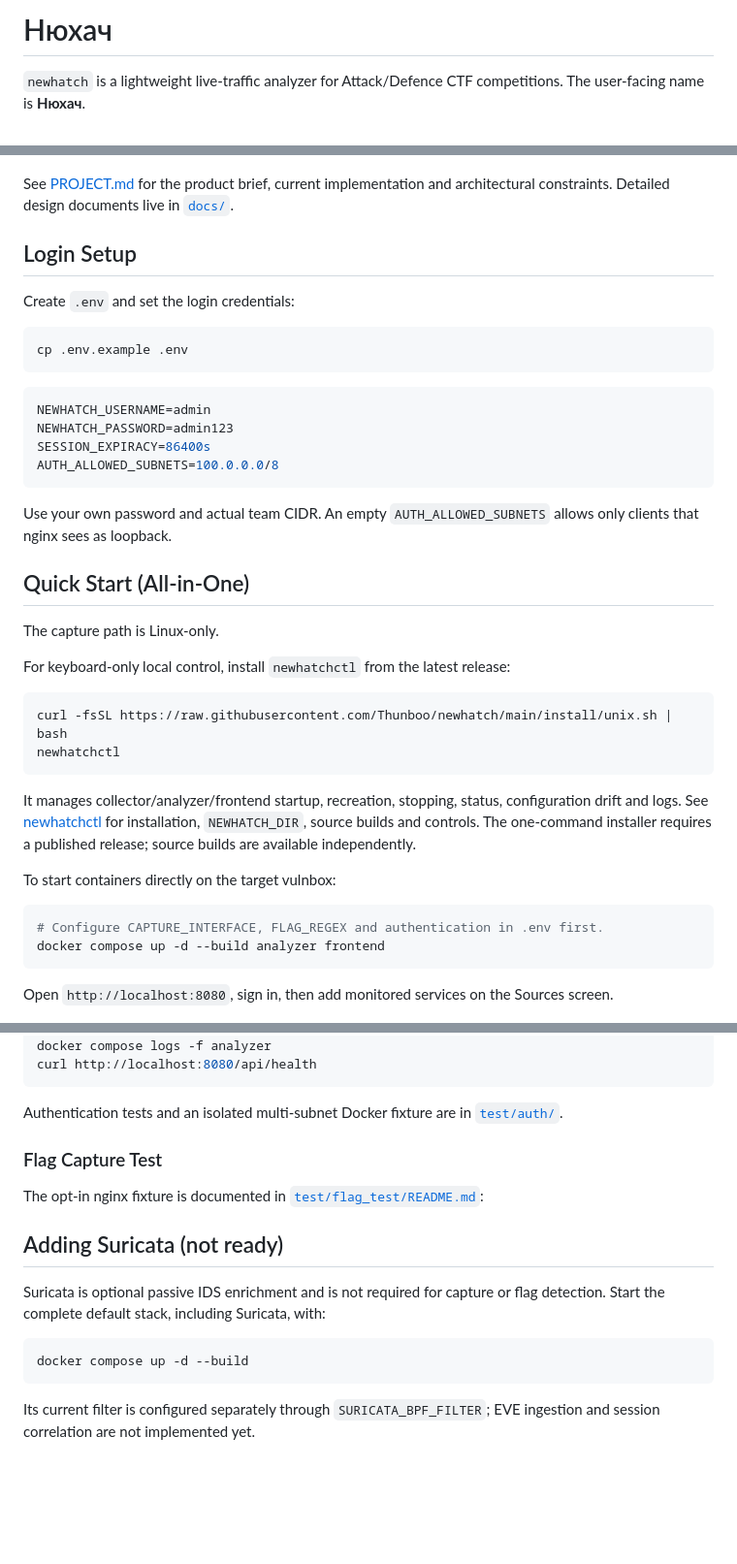
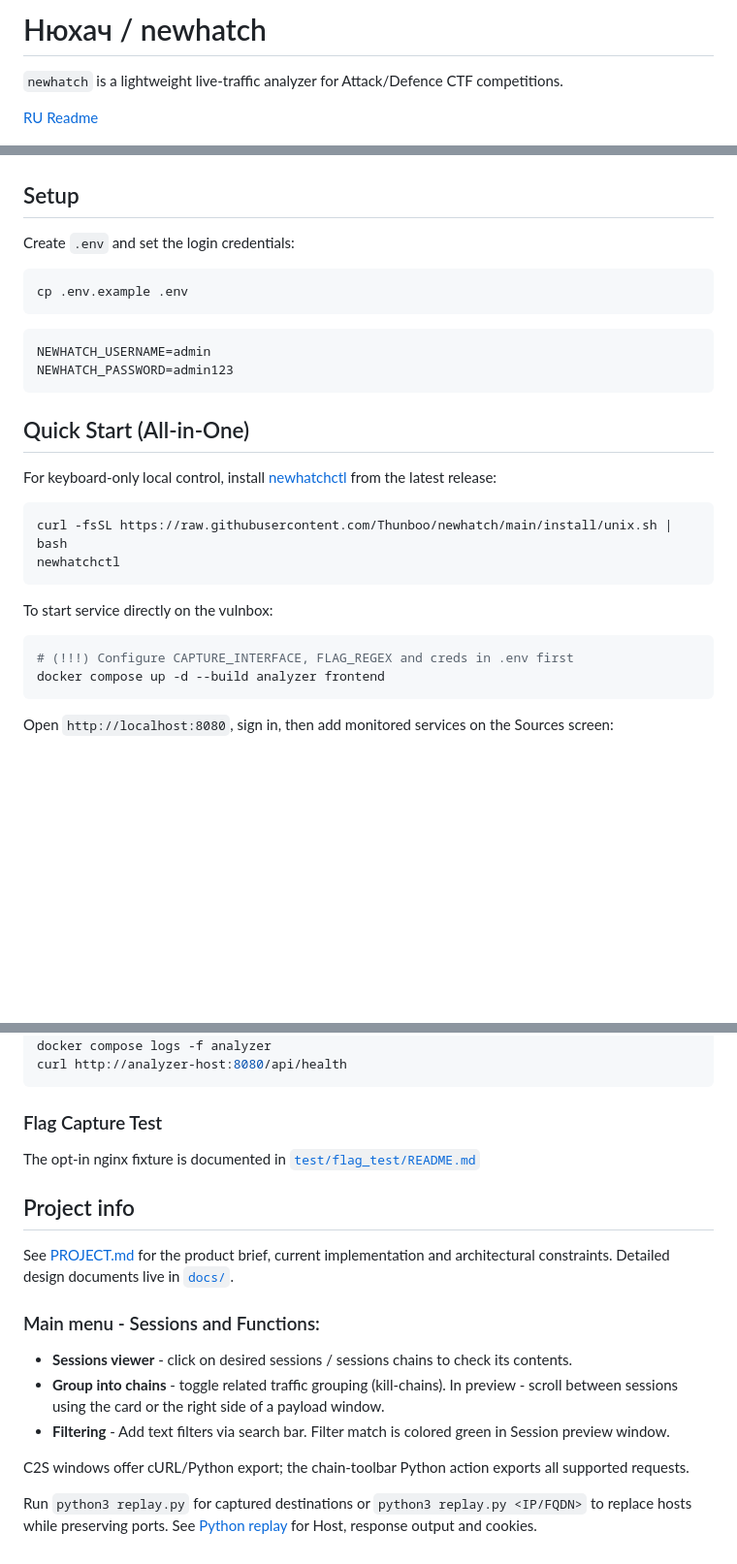
Before and after one commit to Thunboo/newhatch, a Markdown page: README.md, 3 parts joined by grey strips. Shown at 97% size. Drawn GitHub-style; blank space fills up the shorter version.

````diff
--- a/README.md
+++ b/README.md
@@ -1,12 +1,12 @@
-# Нюхач
+# Нюхач / newhatch
 
-`newhatch` is a lightweight live-traffic analyzer for Attack/Defence CTF competitions. The user-facing name is **Нюхач**.
+`newhatch` is a lightweight live-traffic analyzer for Attack/Defence CTF competitions.
+
+[RU Readme](README.RU.md)
 
 ![Reconstructed session details](docs/images/session-detail.png)
 
-See [PROJECT.md](PROJECT.md) for the product brief, current implementation and architectural constraints. Detailed design documents live in [`docs/`](docs/).
-
-## Login Setup
+## Setup
 
 Create `.env` and set the login credentials:
 
@@ -14,39 +14,28 @@ Create `.env` and set the login credentials:
 cp .env.example .env
 ```
 
-```env
+```py
 NEWHATCH_USERNAME=admin
 NEWHATCH_PASSWORD=admin123
-SESSION_EXPIRACY=86400s
-AUTH_ALLOWED_SUBNETS=100.0.0.0/8
 ```
-
-Use your own password and actual team CIDR. An empty `AUTH_ALLOWED_SUBNETS` allows only clients that nginx sees as loopback.
 
 ## Quick Start (All-in-One)
 
-The capture path is Linux-only.
-
-For keyboard-only local control, install `newhatchctl` from the latest release:
+For keyboard-only local control, install [newhatchctl](newhatchctl-src/README.md) from the latest release:
 
 ```bash
 curl -fsSL https://raw.githubusercontent.com/Thunboo/newhatch/main/install/unix.sh | bash
 newhatchctl
 ```
 
-It manages collector/analyzer/frontend startup, recreation, stopping, status,
-configuration drift and logs. See [newhatchctl](newhatchctl-src/README.md)
-for installation, `NEWHATCH_DIR`, source builds and controls. The one-command
-installer requires a published release; source builds are available independently.
-
-To start containers directly on the target vulnbox:
+To start service directly on the vulnbox:
 
 ```bash
-# Configure CAPTURE_INTERFACE, FLAG_REGEX and authentication in .env first.
+# (!!!) Configure CAPTURE_INTERFACE, FLAG_REGEX and creds in .env first
 docker compose up -d --build analyzer frontend
 ```
 
-Open `http://localhost:8080`, sign in, then add monitored services on the Sources screen.
+Open `http://localhost:8080`, sign in, then add monitored services on the Sources screen:
 
 ![Capture sources](docs/images/sources.png)
 
@@ -122,20 +86,23 @@ docker compose --profile test config --quiet
 docker compose ps
 docker compose logs -f analyzer
-curl http://localhost:8080/api/health
+curl http://analyzer-host:8080/api/health
 ```
-
-Authentication tests and an isolated multi-subnet Docker fixture are in [`test/auth/`](test/auth/README.md).
 
 ### Flag Capture Test
 
-The opt-in nginx fixture is documented in [`test/flag_test/README.md`](test/flag_test/README.md):
+The opt-in nginx fixture is documented in [`test/flag_test/README.md`](test/flag_test/README.md)
 
-## Adding Suricata (not ready)
+## Project info
 
-Suricata is optional passive IDS enrichment and is not required for capture or flag detection. Start the complete default stack, including Suricata, with:
+See [PROJECT.md](PROJECT.md) for the product brief, current implementation and architectural constraints. Detailed design documents live in [`docs/`](docs/).
 
-```bash
-docker compose up -d --build
-```
+### Main menu - Sessions and Functions:
 
-Its current filter is configured separately through `SURICATA_BPF_FILTER`; EVE ingestion and session correlation are not implemented yet.
+- **Sessions viewer** - click on desired sessions / sessions chains to check its contents.
+- **Group into chains** - toggle related traffic grouping (kill-chains). In preview - scroll between sessions using the card or the right side of a payload window.
+- **Filtering** - Add text filters via search bar. Filter match is colored green in Session preview window.
+
+C2S windows offer cURL/Python export; the chain-toolbar Python action exports all supported requests.
+
+Run `python3 replay.py` for captured destinations or `python3 replay.py <IP/FQDN>` to replace hosts while preserving ports.
+See [Python replay](docs/python-replay.md) for Host, response output and cookies.
````
Also changed, not shown: other parts of README.md (+7 -32 lines), README.RU.md (added, +105 -0 lines).
